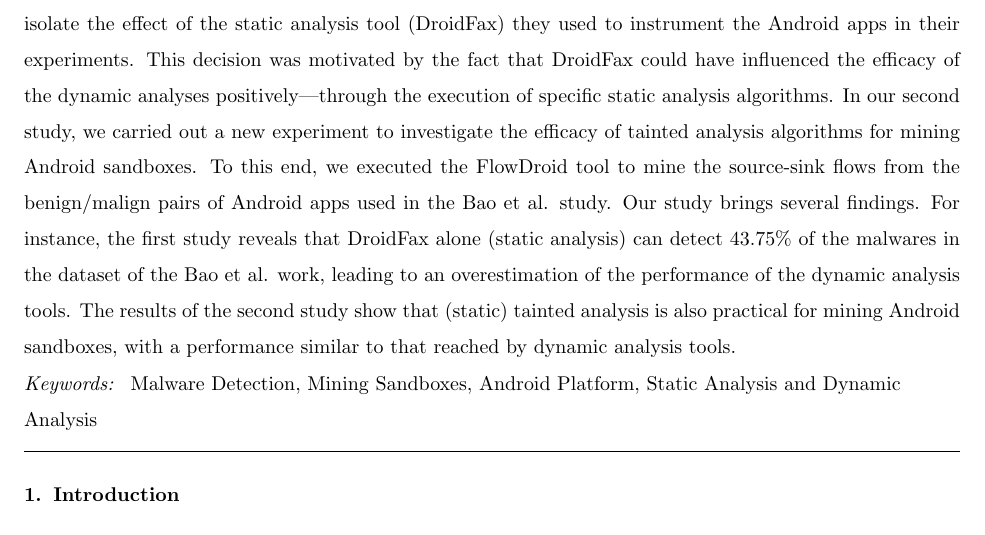
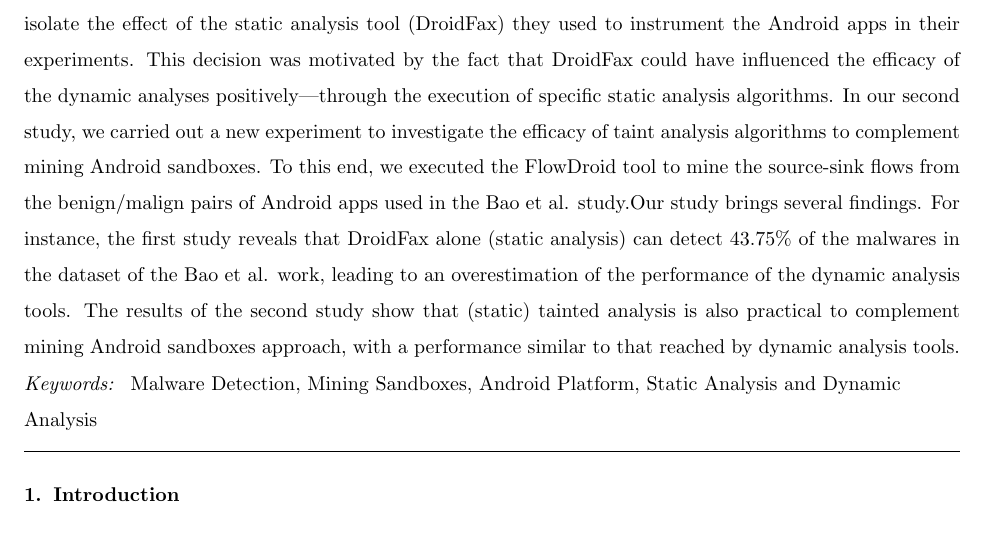
Before and after one commit to droidxp/paper-replication, a LaTeX paper (jss.tex, which reads abstract-jss.tex): part of page 1 of 27, cut so that both start at the same text. Compiled offline with pdfLaTeX.

Commit message:
update abstract - we did not use Taint Analysis for mining sandboxes

```diff
--- a/abstract-jss.tex
+++ b/abstract-jss.tex
@@ -1,8 +1,8 @@
 \begin{abstract}
-  The use of sandboxes is an effective technique for malware analysis. However, although the use of dynamic analysis for mining Android sandboxes has been investigated before, little is known about the potential benefits of combining static and dynamic analysis for mining Android sandboxes.
+The use of sandboxes is an effective technique for malware analysis. However, although the use of dynamic analysis for mining Android sandboxes has been investigated before, little is known about the potential benefits of combining static and dynamic analysis for mining Android sandboxes.
 Accordingly, in this paper we present the results of two studies that investigate whether or not static analysis might complement and increase the performance of dynamic analysis tools for mining Android sandboxes. %\emph{Method.}
-In the first study we conduct a non-exact replication of the Bao et al. work, a previous study that compares the performance of test case generation tools for mining Android sandboxes. Differently from the original work, here we isolate the effect of the static analysis tool (DroidFax) they used to instrument the Android apps in their experiments. This decision was motivated by the fact that DroidFax could have influenced the efficacy of the dynamic analyses positively---through the execution of specific static analysis algorithms. In our second study, we carried out a new experiment to investigate the efficacy of tainted analysis algorithms for mining Android sandboxes. To this end, we executed the FlowDroid tool to mine the source-sink flows from the benign/malign pairs of Android apps used in the Bao et al. study. %\emph{Results.}
-Our study brings several findings. For instance, the first study reveals that DroidFax alone (static analysis) can detect 43.75\% of the malwares in the dataset of the Bao et al. work, leading to an overestimation of the performance of the dynamic analysis tools. The results of the second study show that (static) tainted analysis is also practical for mining Android sandboxes, with a performance similar to that reached by dynamic analysis tools.
+In the first study we conduct a non-exact replication of the Bao et al. work, a previous study that compares the performance of test case generation tools for mining Android sandboxes. Differently from the original work, here we isolate the effect of the static analysis tool (DroidFax) they used to instrument the Android apps in their experiments. This decision was motivated by the fact that DroidFax could have influenced the efficacy of the dynamic analyses positively---through the execution of specific static analysis algorithms. In our second study, we carried out a new experiment to investigate the efficacy of taint analysis algorithms to complement mining Android sandboxes. To this end, we executed the FlowDroid tool to mine the source-sink flows from the benign/malign pairs of Android apps used in the Bao et al. study.%\emph{Results.}
+Our study brings several findings. For instance, the first study reveals that DroidFax alone (static analysis) can detect 43.75\% of the malwares in the dataset of the Bao et al. work, leading to an overestimation of the performance of the dynamic analysis tools. The results of the second study show that (static) tainted analysis is also practical to complement mining Android sandboxes approach, with a performance similar to that reached by dynamic analysis tools.
 \end{abstract}
 
 \begin{keyword}
```
